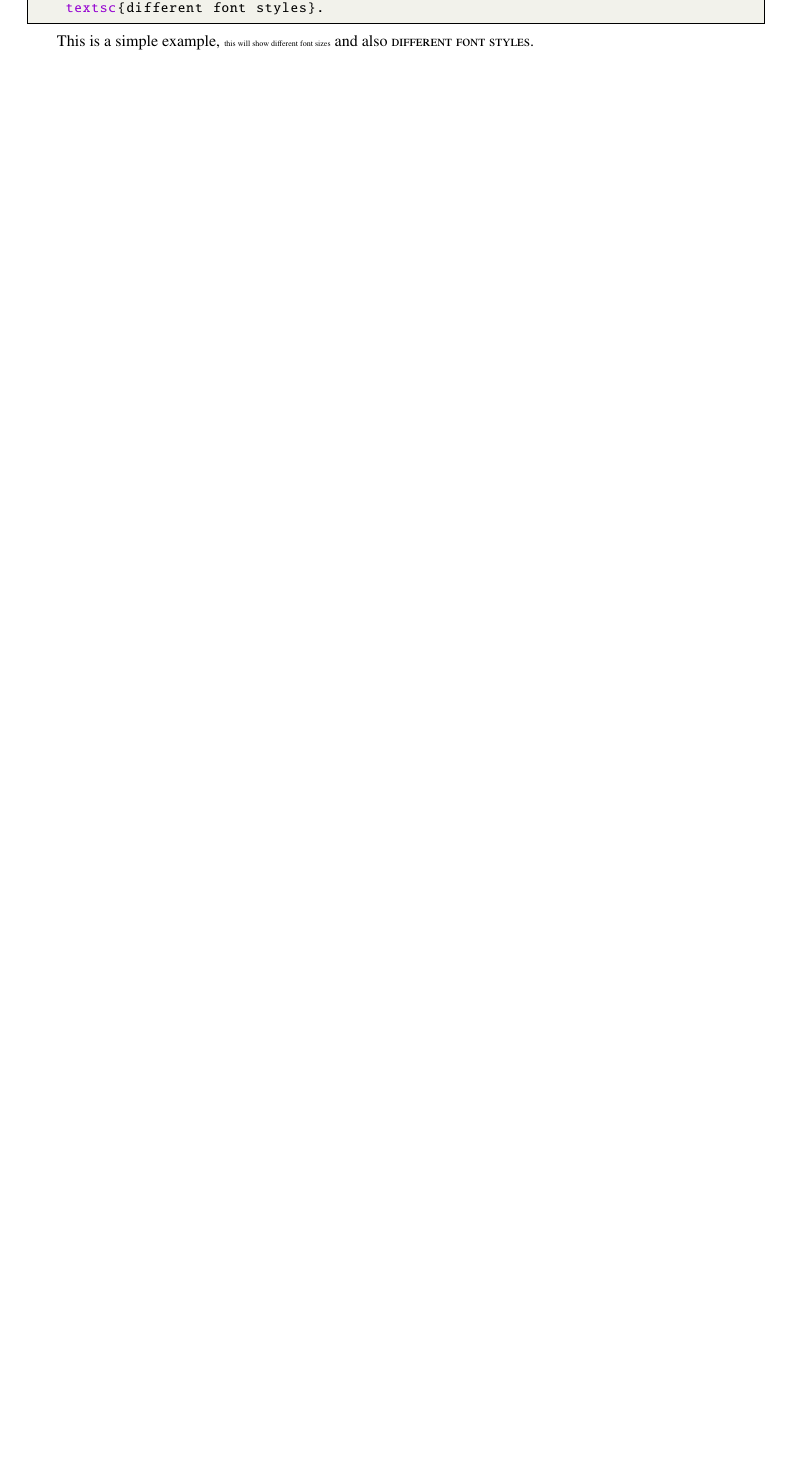
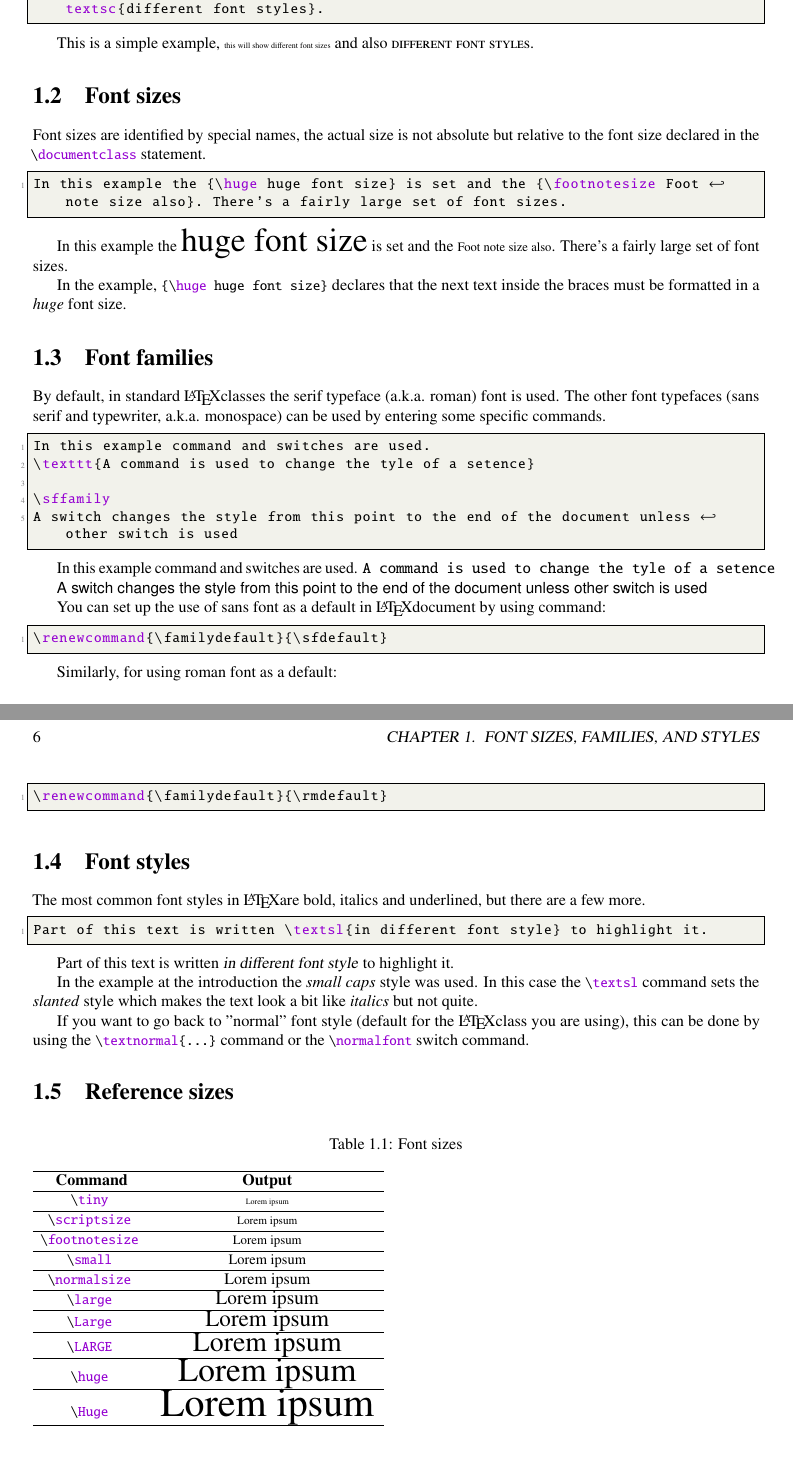
Before and after one commit to nuomizong/softwareLearning, a LaTeX book (Latex/Latex Learning.tex, which reads Latex/body/font_sizes_families_styles.tex): part of page 5 of 5 before the commit and two parts of pages 5 and 6 of 6 after it, the two joined at a grey line, cut so that both start at the same text, the shorter picture padded with empty space. The pictures show the PDF file Latex/Latex Learning.pdf that the author committed with the source.

Commit message:
add font families.

```diff
--- a/Latex/body/font_sizes_families_styles.tex
+++ b/Latex/body/font_sizes_families_styles.tex
@@ -14,4 +14,58 @@ This is a simple example, {\tiny this will show different font sizes} and also \
 This is a simple example, {\tiny this will show different font sizes} and also \textsc{different font styles}.
 
 \section{Font sizes}
-Font sizes are identified by special names, the actual size
+Font sizes are identified by special names, the actual size is not absolute but relative to the font size declared in the \lstinline[language={[LaTeX]TeX}]|\documentclass| statement.
+
+\begin{lstlisting}[language={[LaTeX]TeX}]
+In this example the {\huge huge font size} is set and the {\footnotesize Foot note size also}. There's a fairly large set of font sizes.
+\end{lstlisting}
+
+In this example the {\huge huge font size} is set and the {\footnotesize Foot note size also}. There's a fairly large set of font sizes.
+
+In the example, \lstinline[language = {[LaTeX]TeX}]|{\huge huge font size}| declares that the next text inside the braces must be formatted in a \textit{huge} font size.
+
+\section{Font families}
+By default, in standard \LaTeX classes the serif typeface (a.k.a. roman) font is used. The other font typefaces (sans serif and typewriter, a.k.a. monospace) can be used by entering some specific commands.
+
+\begin{lstlisting}[language={[LaTeX]TeX}]
+In this example command and switches are used.
+\texttt{A command is used to change the tyle of a setence}
+
+\sffamily
+A switch changes the style from this point to the end of the document unless other switch is used
+\end{lstlisting}
+
+In this example command and switches are used.
+\texttt{A command is used to change the tyle of a setence}
+
+{\sffamily
+A switch changes the style from this point to the end of the document unless other switch is used}
+
+You can set up the use of sans font as a default in \LaTeX document by using command:
+
+\begin{lstlisting}[language={[LaTeX]TeX}]
+\renewcommand{\familydefault}{\sfdefault}
+\end{lstlisting}
+
+Similarly, for using roman font as a default:
+
+\begin{lstlisting}[language={[LaTeX]TeX}]
+\renewcommand{\familydefault}{\rmdefault}
+\end{lstlisting}
+
+\section{Font styles}
+The most common font styles in \LaTeX are bold, italics and underlined, but there are a few more.
+
+\begin{lstlisting}[language={[LaTeX]TeX}]
+Part of this text is written \textsl{in different font style} to highlight it.
+\end{lstlisting}
+
+Part of this text is written \textsl{in different font style} to highlight it.
+
+In the example at the introduction the \textit{small caps} style was used. In this case the \lstinline[language={[LaTeX]TeX}]|\textsl| command sets the \textit{slanted} style which makes the text look a bit like \textit{italics} but not quite.
+
+If you want to go back to "normal" font style (default for the \LaTeX class you are using), this can be done by using the \lstinline[{language=[LaTeX]TeX}]|\textnormal{...}| command or the \lstinline[language={[LaTeX]TeX}]|\normalfont| switch command.
+
+\section{Reference sizes}
+
+\begin{table}[h]
```
Also changed, not shown: Latex/Latex Learning.pdf, Latex/body/font_sizes_families_styles.tex (41 more changed lines).
